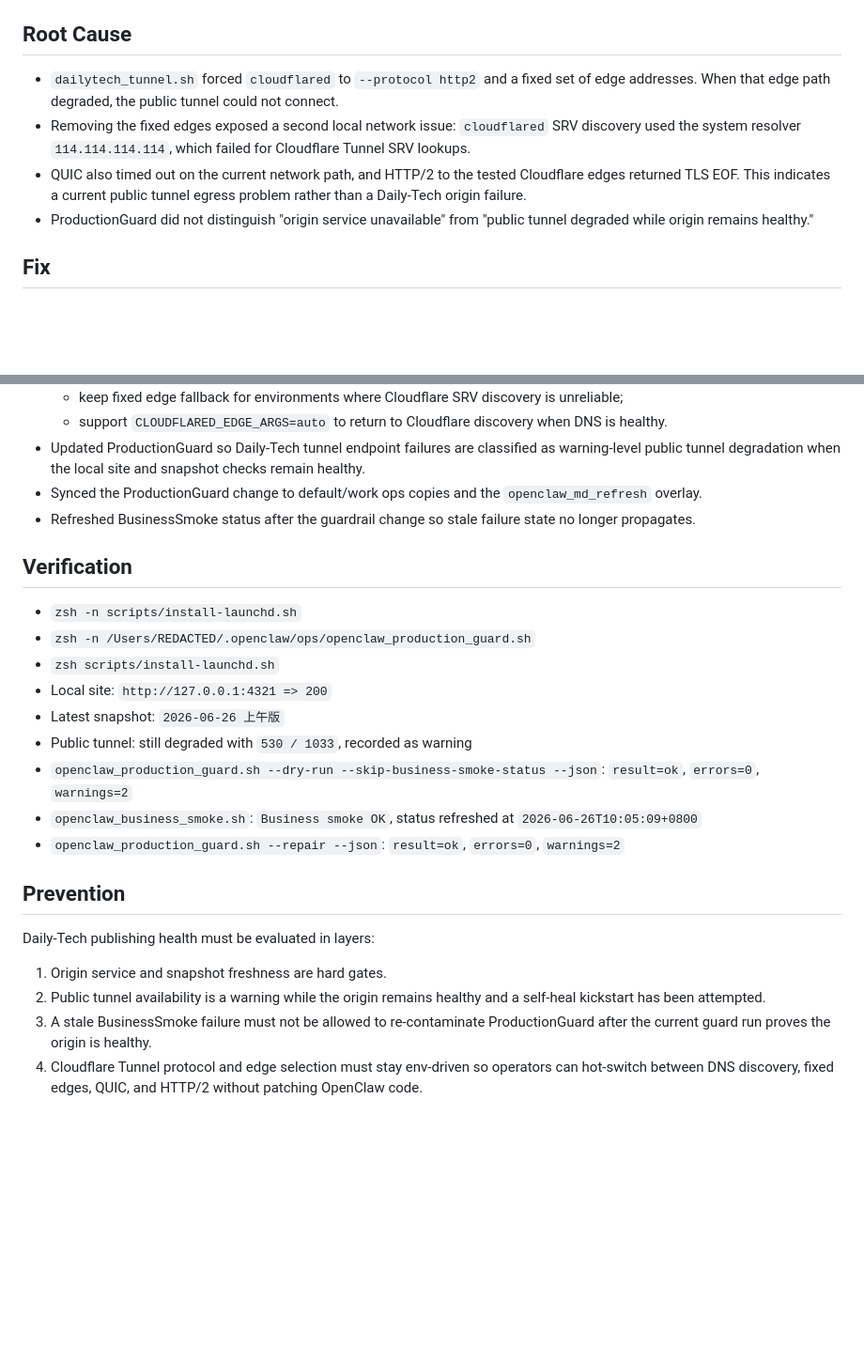
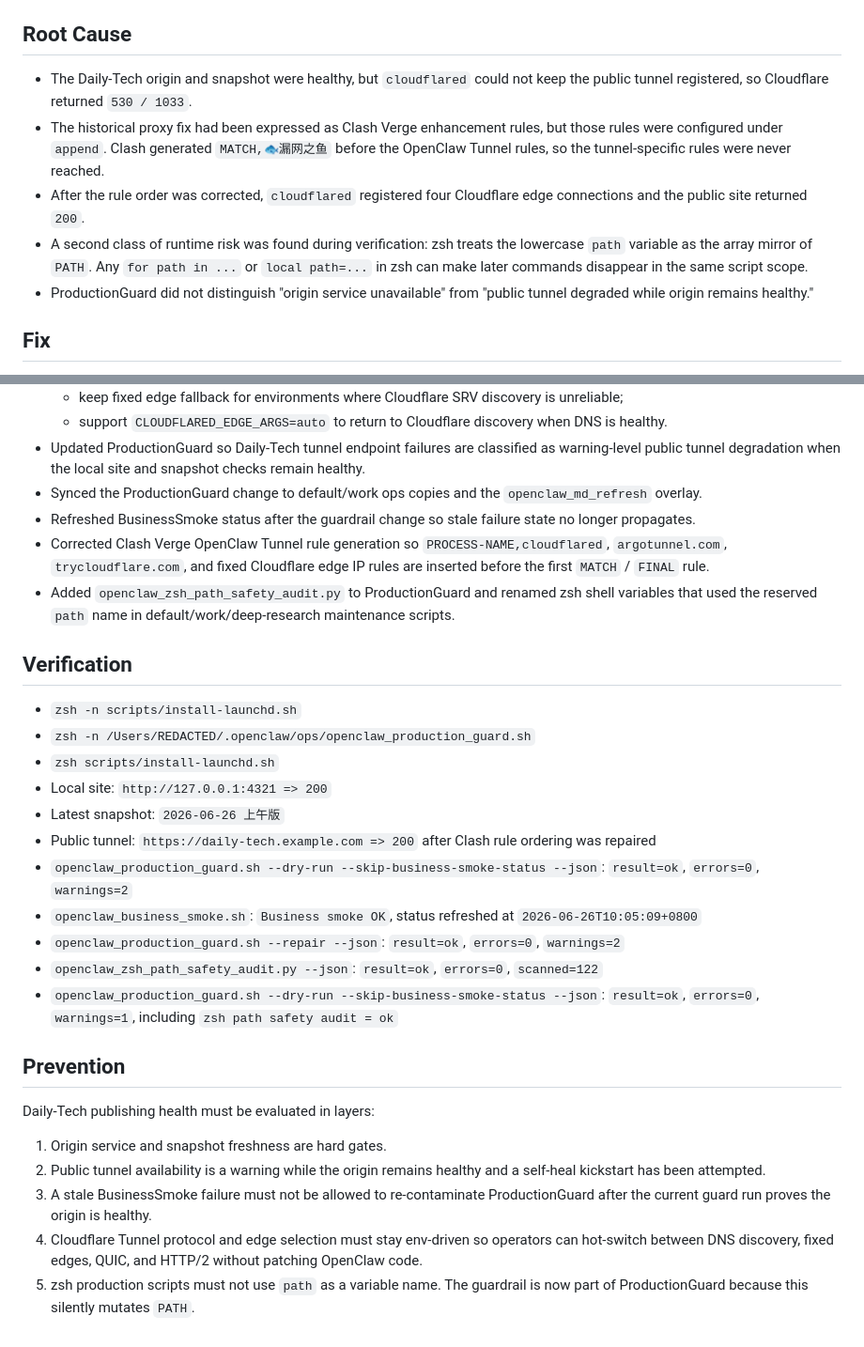
Before and after one commit to superwangkezheng-wq/daily-tech-briefing-site, a Markdown page: docs/incidents/2026-06-26-openclaw-tunnel-degradation-guardrail.md, 2 parts joined by grey strips. Shown at 94% size. GitHub-like rendering; blank space fills up the shorter version.

Commit message:
docs: record tunnel proxy and zsh path guardrails

```diff
--- a/docs/incidents/2026-06-26-openclaw-tunnel-degradation-guardrail.md
+++ b/docs/incidents/2026-06-26-openclaw-tunnel-degradation-guardrail.md
@@ -14,9 +14,10 @@ The 03:10 BusinessSmoke and 09:05 ProductionGuard receipts failed because the pu
 
 ## Root Cause
 
-- `dailytech_tunnel.sh` forced `cloudflared` to `--protocol http2` and a fixed set of edge addresses. When that edge path degraded, the public tunnel could not connect.
-- Removing the fixed edges exposed a second local network issue: `cloudflared` SRV discovery used the system resolver `114.114.114.114`, which failed for Cloudflare Tunnel SRV lookups.
-- QUIC also timed out on the current network path, and HTTP/2 to the tested Cloudflare edges returned TLS EOF. This indicates a current public tunnel egress problem rather than a Daily-Tech origin failure.
+- The Daily-Tech origin and snapshot were healthy, but `cloudflared` could not keep the public tunnel registered, so Cloudflare returned `530 / 1033`.
+- The historical proxy fix had been expressed as Clash Verge enhancement rules, but those rules were configured under `append`. Clash generated `MATCH,🐟漏网之鱼` before the OpenClaw Tunnel rules, so the tunnel-specific rules were never reached.
+- After the rule order was corrected, `cloudflared` registered four Cloudflare edge connections and the public site returned `200`.
+- A second class of runtime risk was found during verification: zsh treats the lowercase `path` variable as the array mirror of `PATH`. Any `for path in ...` or `local path=...` in zsh can make later commands disappear in the same script scope.
 - ProductionGuard did not distinguish "origin service unavailable" from "public tunnel degraded while origin remains healthy."
 
 ## Fix
@@ -29,6 +30,8 @@ The 03:10 BusinessSmoke and 09:05 ProductionGuard receipts failed because the pu
 - Updated ProductionGuard so Daily-Tech tunnel endpoint failures are classified as warning-level public tunnel degradation when the local site and snapshot checks remain healthy.
 - Synced the ProductionGuard change to default/work ops copies and the `openclaw_md_refresh` overlay.
 - Refreshed BusinessSmoke status after the guardrail change so stale failure state no longer propagates.
+- Corrected Clash Verge OpenClaw Tunnel rule generation so `PROCESS-NAME,cloudflared`, `argotunnel.com`, `trycloudflare.com`, and fixed Cloudflare edge IP rules are inserted before the first `MATCH` / `FINAL` rule.
+- Added `openclaw_zsh_path_safety_audit.py` to ProductionGuard and renamed zsh shell variables that used the reserved `path` name in default/work/deep-research maintenance scripts.
 
 ## Verification
 
@@ -37,10 +40,12 @@ The 03:10 BusinessSmoke and 09:05 ProductionGuard receipts failed because the pu
 - `zsh scripts/install-launchd.sh`
 - Local site: `http://127.0.0.1:4321 => 200`
 - Latest snapshot: `2026-06-26 上午版`
-- Public tunnel: still degraded with `530 / 1033`, recorded as warning
+- Public tunnel: `https://daily-tech.example.com => 200` after Clash rule ordering was repaired
 - `openclaw_production_guard.sh --dry-run --skip-business-smoke-status --json`: `result=ok`, `errors=0`, `warnings=2`
 - `openclaw_business_smoke.sh`: `Business smoke OK`, status refreshed at `2026-06-26T10:05:09+0800`
 - `openclaw_production_guard.sh --repair --json`: `result=ok`, `errors=0`, `warnings=2`
+- `openclaw_zsh_path_safety_audit.py --json`: `result=ok`, `errors=0`, `scanned=122`
+- `openclaw_production_guard.sh --dry-run --skip-business-smoke-status --json`: `result=ok`, `errors=0`, `warnings=1`, including `zsh path safety audit = ok`
 
 ## Prevention
 
@@ -50,3 +55,4 @@ Daily-Tech publishing health must be evaluated in layers:
 2. Public tunnel availability is a warning while the origin remains healthy and a self-heal kickstart has been attempted.
 3. A stale BusinessSmoke failure must not be allowed to re-contaminate ProductionGuard after the current guard run proves the origin is healthy.
 4. Cloudflare Tunnel protocol and edge selection must stay env-driven so operators can hot-switch between DNS discovery, fixed edges, QUIC, and HTTP/2 without patching OpenClaw code.
+5. zsh production scripts must not use `path` as a variable name. The guardrail is now part of ProductionGuard because this silently mutates `PATH`.
```
